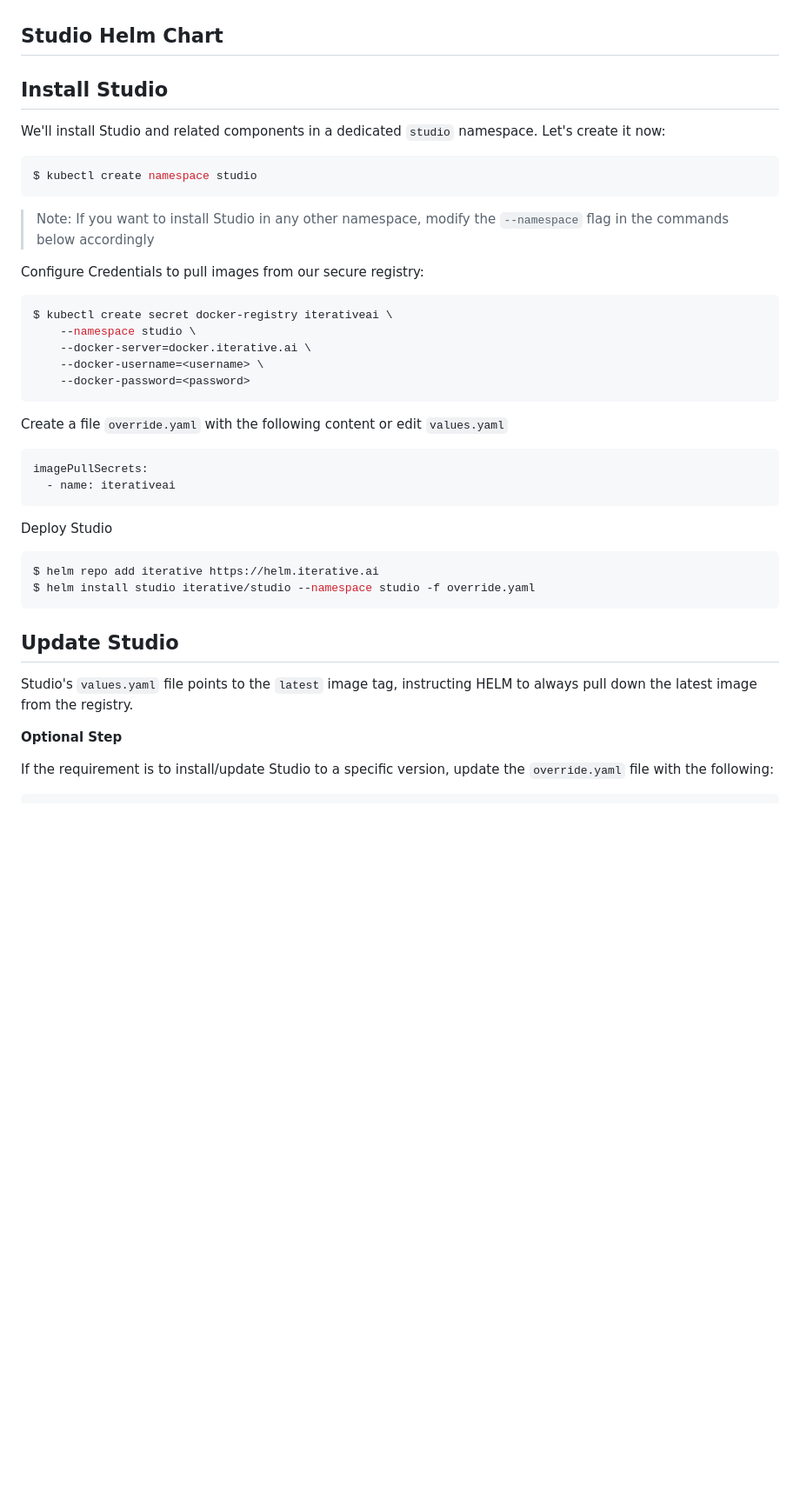
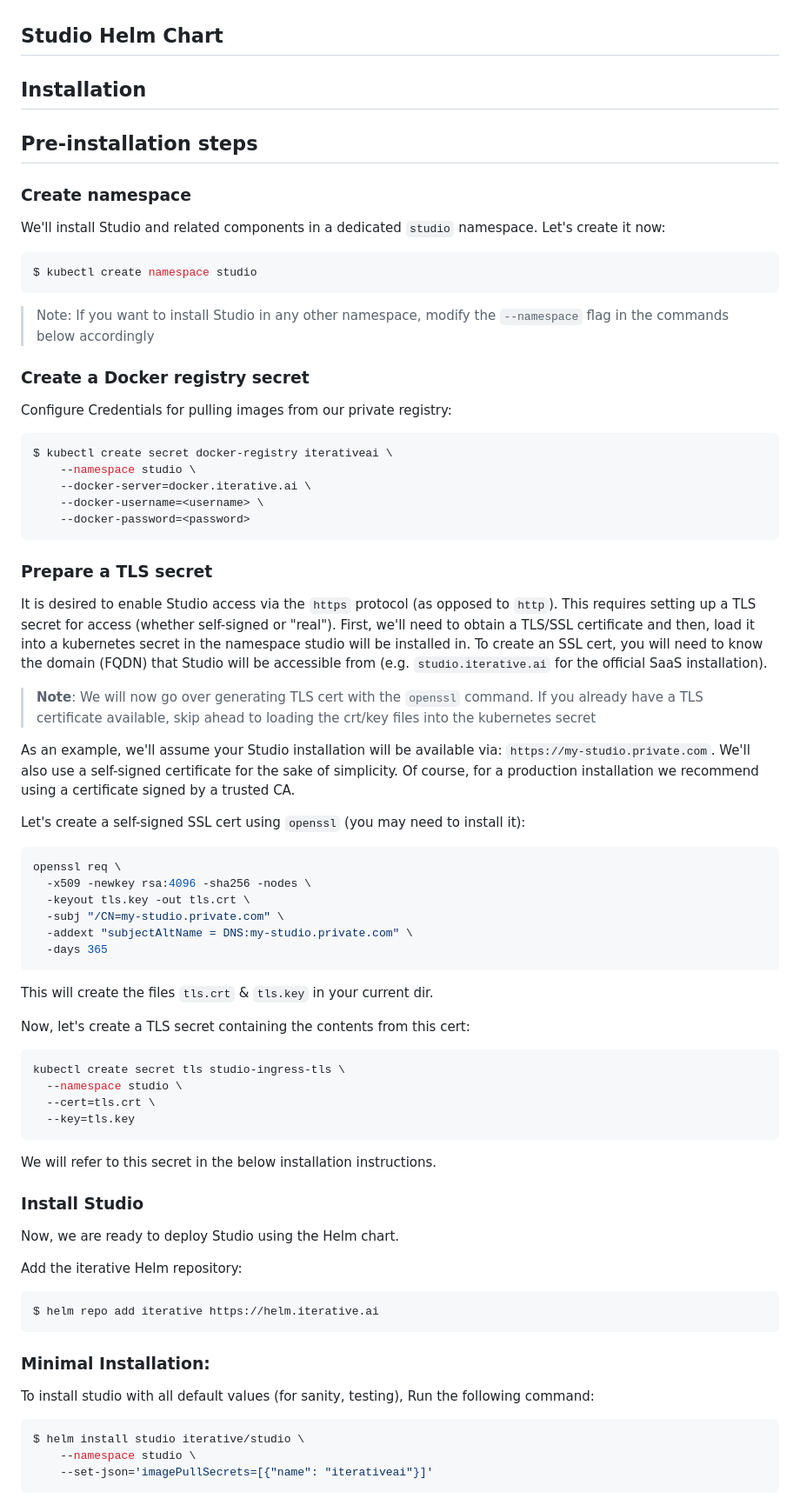
Before and after one commit to iterative/helm-charts, a Markdown page: README.md, the part around one of its changes. Shown at 87% size. GitHub-like rendering; blank space fills up the shorter version.

Commit message:
README: Installation changes (#40)

````diff
--- a/README.md
+++ b/README.md
@@ -1,6 +1,11 @@
 ## Studio Helm Chart
 
-## Install Studio
+## Installation
+
+## Pre-installation steps
+
+
+### Create namespace
 
 We'll install Studio and related components in a dedicated `studio` namespace.
 Let's create it now:
@@ -11,7 +16,10 @@ $ kubectl create namespace studio
 > Note: If you want to install Studio in any other namespace, modify the
 > `--namespace` flag in the commands below accordingly
 
-Configure Credentials to pull images from our secure registry:
+
+### Create a Docker registry secret
+
+Configure Credentials for pulling images from our private registry:
 
 ```bash
 $ kubectl create secret docker-registry iterativeai \
@@ -21,24 +29,66 @@ $ kubectl create secret docker-registry iterativeai \
     --docker-password=<password>
 ```
 
-Create a file `override.yaml` with the following content or edit `values.yaml`
+### Prepare a TLS secret
 
-```yaml
-imagePullSecrets:
-  - name: iterativeai
+It is desired to enable Studio access via the `https` protocol
+(as opposed to `http`). This requires setting up
+a TLS secret for access (whether self-signed or "real").
+First, we'll need to obtain a TLS/SSL certificate
+and then, load it into a kubernetes secret in the namespace studio
+will be installed in.
+To create an SSL cert, you will need to know the domain (FQDN) that Studio
+will be accessible from (e.g. `studio.iterative.ai` for the official SaaS
+installation).
+
+> **Note**: We will now go over generating TLS cert with the `openssl` command.
+> If you already have a TLS certificate available, skip ahead to loading the
+> crt/key files into the kubernetes secret
+
+As an example, we'll assume your Studio installation will be available
+via: `https://my-studio.private.com`. We'll also use a self-signed
+certificate for the sake of simplicity. Of course, for a production
+installation we recommend using a certificate signed by a trusted CA.
+
+Let's create a self-signed SSL cert using `openssl` (you may need to install it):
+```bash
+openssl req \
+  -x509 -newkey rsa:4096 -sha256 -nodes \
+  -keyout tls.key -out tls.crt \
+  -subj "/CN=my-studio.private.com" \
+  -addext "subjectAltName = DNS:my-studio.private.com" \
+  -days 365
 ```
 
-Deploy Studio
+This will create the files `tls.crt` & `tls.key` in your current dir.
+
+Now, let's create a TLS secret containing the contents from this cert:
 
 ```bash
-$ helm repo add iterative https://helm.iterative.ai
-$ helm install studio iterative/studio --namespace studio -f override.yaml
+kubectl create secret tls studio-ingress-tls \
+  --namespace studio \
+  --cert=tls.crt \
+  --key=tls.key
 ```
 
-## Update Studio
+We will refer to this secret in the below installation instructions.
 
-Studio's `values.yaml` file points to the `latest` image tag, instructing HELM to always pull down the latest image from the registry.
+### Install Studio
 
-**Optional Step**
+Now, we are ready to deploy Studio using the Helm chart.
 
-If the requirement is to install/update Studio to a specific version, update the `override.yaml` file with the following:
+Add the iterative Helm repository:
+```bash
+$ helm repo add iterative https://helm.iterative.ai
+```
+
+### Minimal Installation:
+
+To install studio with all default values (for sanity, testing),
+Run the following command:
+```bash
+$ helm install studio iterative/studio \
+    --namespace studio \
+    --set-json='imagePullSecrets=[{"name": "iterativeai"}]'
+```
+
````
Also changed, not shown: other parts of README.md (+46 -38 lines).
